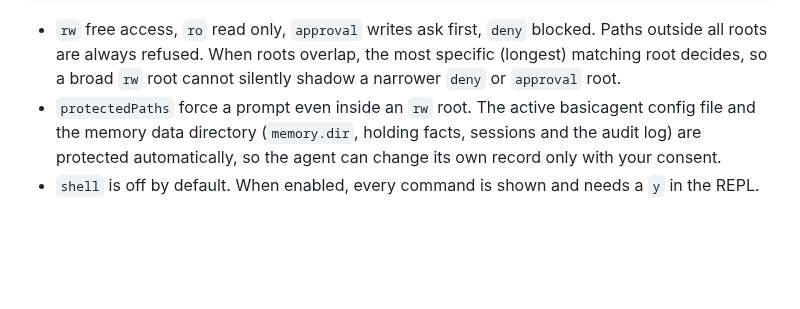
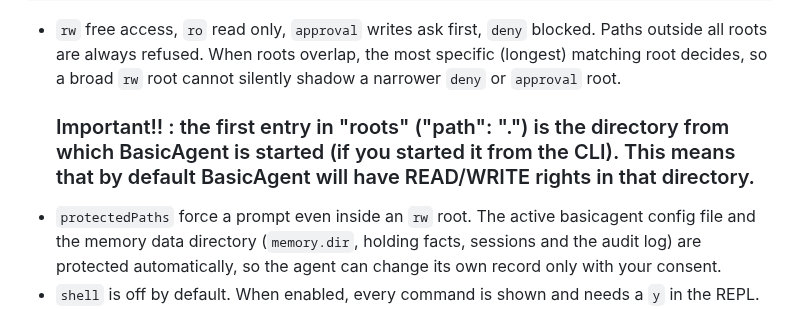
Before and after one commit to henksys/basicagent, a Markdown page: docs/TUTORIAL.md, the part around the change. Rendered like a GitHub page; blank space fills up the shorter version.

Commit message:
Update TUTORIAL.md
added important information about root dirs

```diff
--- a/docs/TUTORIAL.md
+++ b/docs/TUTORIAL.md
@@ -433,6 +433,7 @@ Then `/reload` in the REPL (or just start a new run). See
   Paths outside all roots are always refused. When roots overlap, the most
   specific (longest) matching root decides, so a broad `rw` root cannot
   silently shadow a narrower `deny` or `approval` root.
+  ### Important!! : the first entry in "roots" ("path": ".") is the directory from which BasicAgent is started (if you started it from the CLI). This means that by default BasicAgent will have READ/WRITE rights in that directory.
 - `protectedPaths` force a prompt even inside an `rw` root. The active
   basicagent config file and the memory data directory (`memory.dir`, holding
   facts, sessions and the audit log) are protected automatically, so the agent
```
